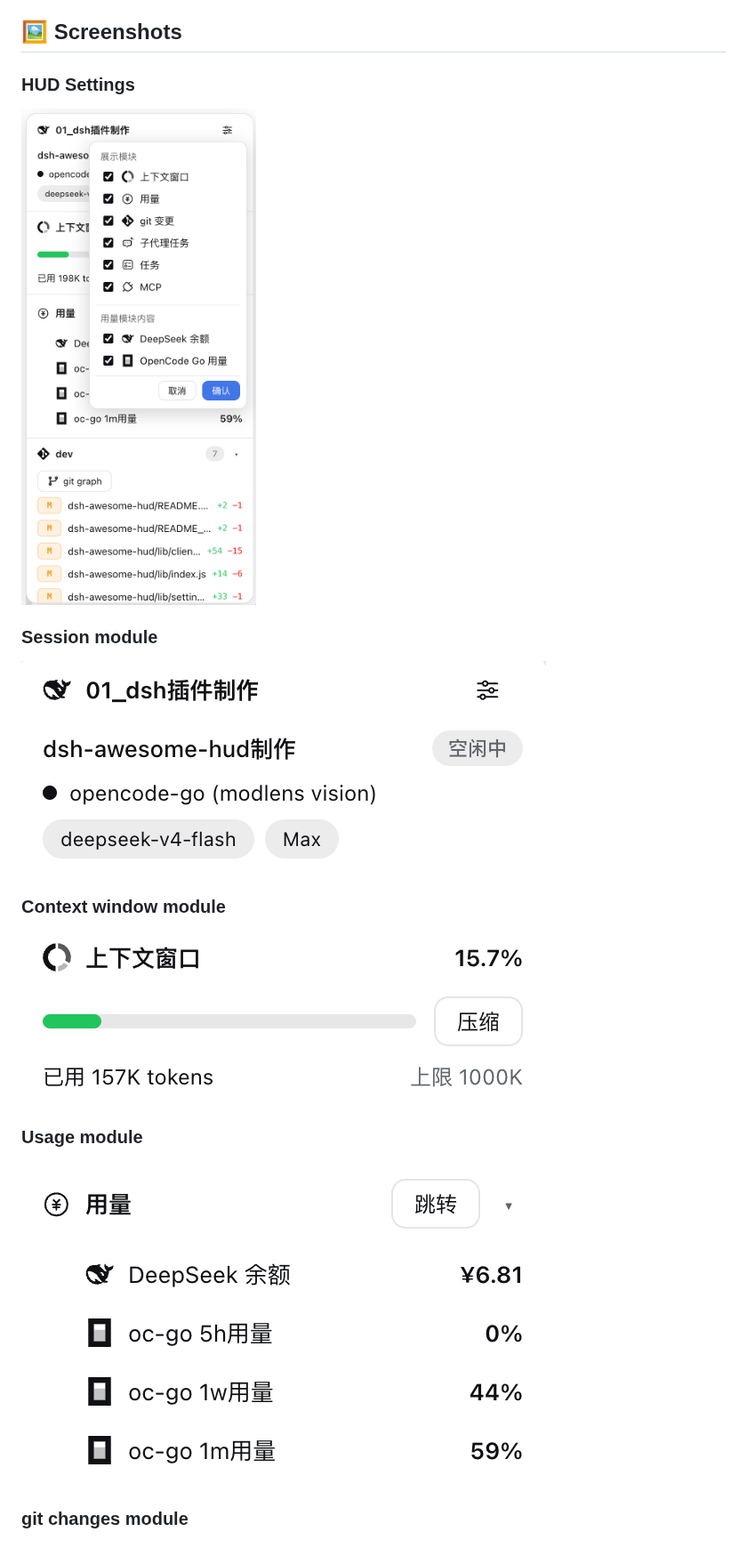
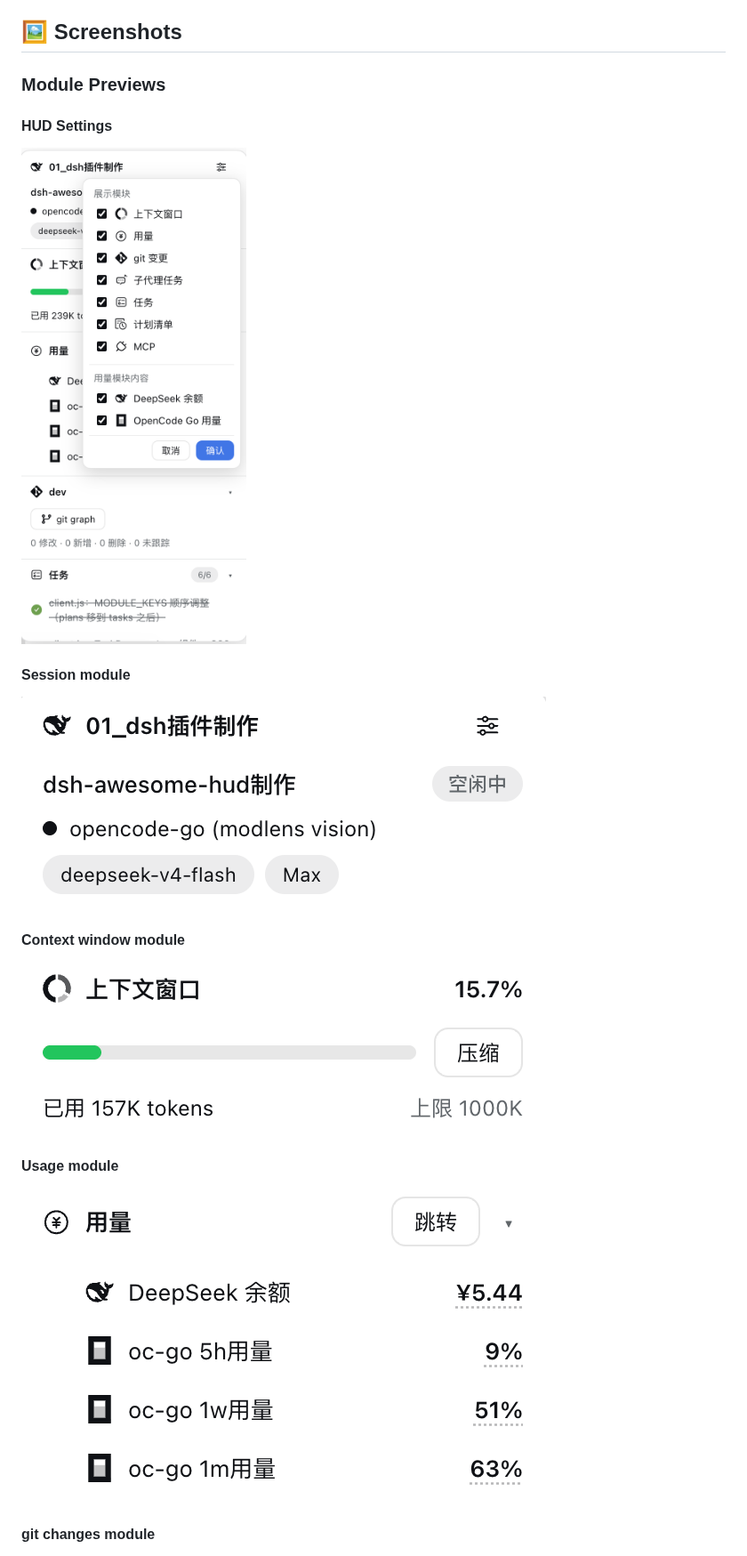
Before and after one commit to Ycet/dsh-awesome-hud, a Markdown page: README_en.md, the part around one of its changes. Shown at 89% size. GitHub-like rendering; pictures changed too: docs/hud-settings.png, docs/module-usage.png.

```diff
--- a/README_en.md
+++ b/README_en.md
@@ -95,23 +95,25 @@ After installation, a "HUD panel" button appears at the top-right of the chat pa
 
 ## 🖼️ Screenshots
 
-### HUD Settings
+### Module Previews
+
+#### HUD Settings
 
 ![alt text](docs/hud-settings.png)
 
-### Session module
+#### Session module
 
 ![alt text](docs/module-session.png)
 
-### Context window module
+#### Context window module
 
 ![alt text](docs/module-context.png)
 
-### Usage module
+#### Usage module
 
 ![alt text](docs/module-usage.png)
 
-### git changes module
+#### git changes module
 
 ![alt text](docs/module-git.png)
 
```
Also changed, not shown: other parts of README_en.md (+14 -4 lines), README.md (+21 -9 lines), docs/module-plan-list.png (added), docs/plan-content.png (added), 1 other file.
